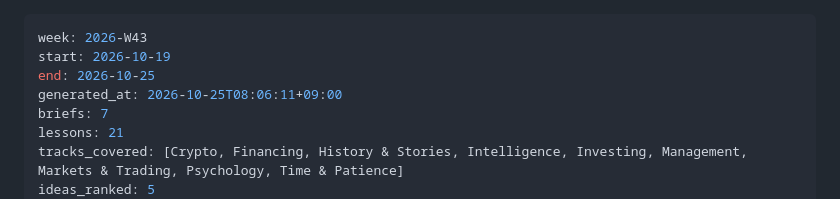
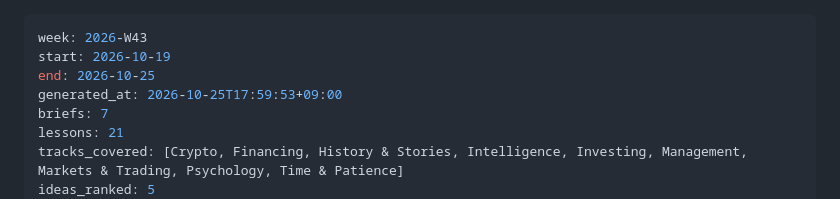
Before and after one commit to 1chimaruGin/lumina-wealth, a Markdown page: digests/2026-W43.md, the part around the change. Rendered like a GitHub page.

Commit message:
Weekly digest 2026-W43

```diff
--- a/digests/2026-W43.md
+++ b/digests/2026-W43.md
@@ -2,7 +2,7 @@
 week: 2026-W43
 start: 2026-10-19
 end: 2026-10-25
-generated_at: 2026-10-25T08:06:11+09:00
+generated_at: 2026-10-25T17:59:53+09:00
 briefs: 7
 lessons: 21
 tracks_covered: [Crypto, Financing, History & Stories, Intelligence, Investing, Management, Markets & Trading, Psychology, Time & Patience]
```
